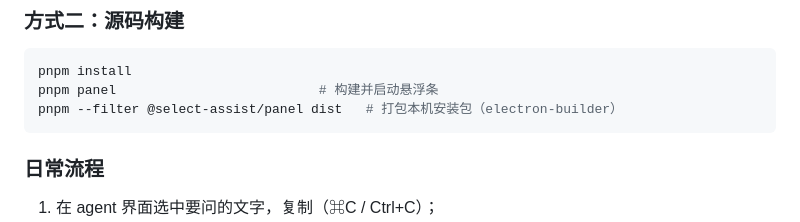
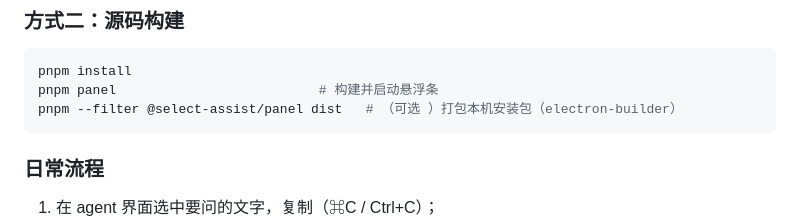
Before and after one commit to losseeer/select-assist, a Markdown page: README.md, the part around the change. Rendered like a GitHub page.

````diff
--- a/README.md
+++ b/README.md
@@ -29,7 +29,7 @@
 ```bash
 pnpm install
 pnpm panel                          # 构建并启动悬浮条
-pnpm --filter @select-assist/panel dist   # 打包本机安装包（electron-builder）
+pnpm --filter @select-assist/panel dist   # （可选 ）打包本机安装包（electron-builder）
 ```
 
 ### 日常流程
````
